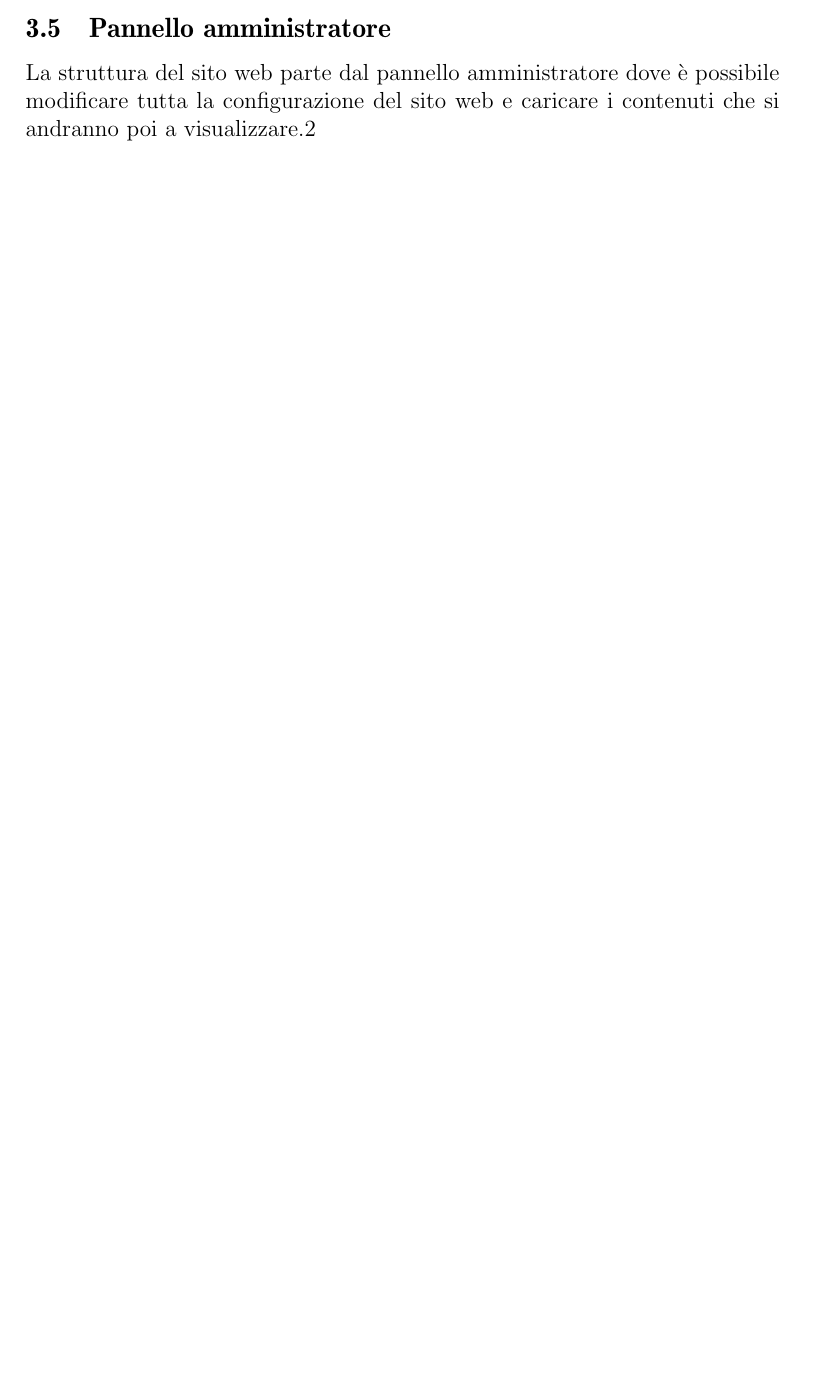
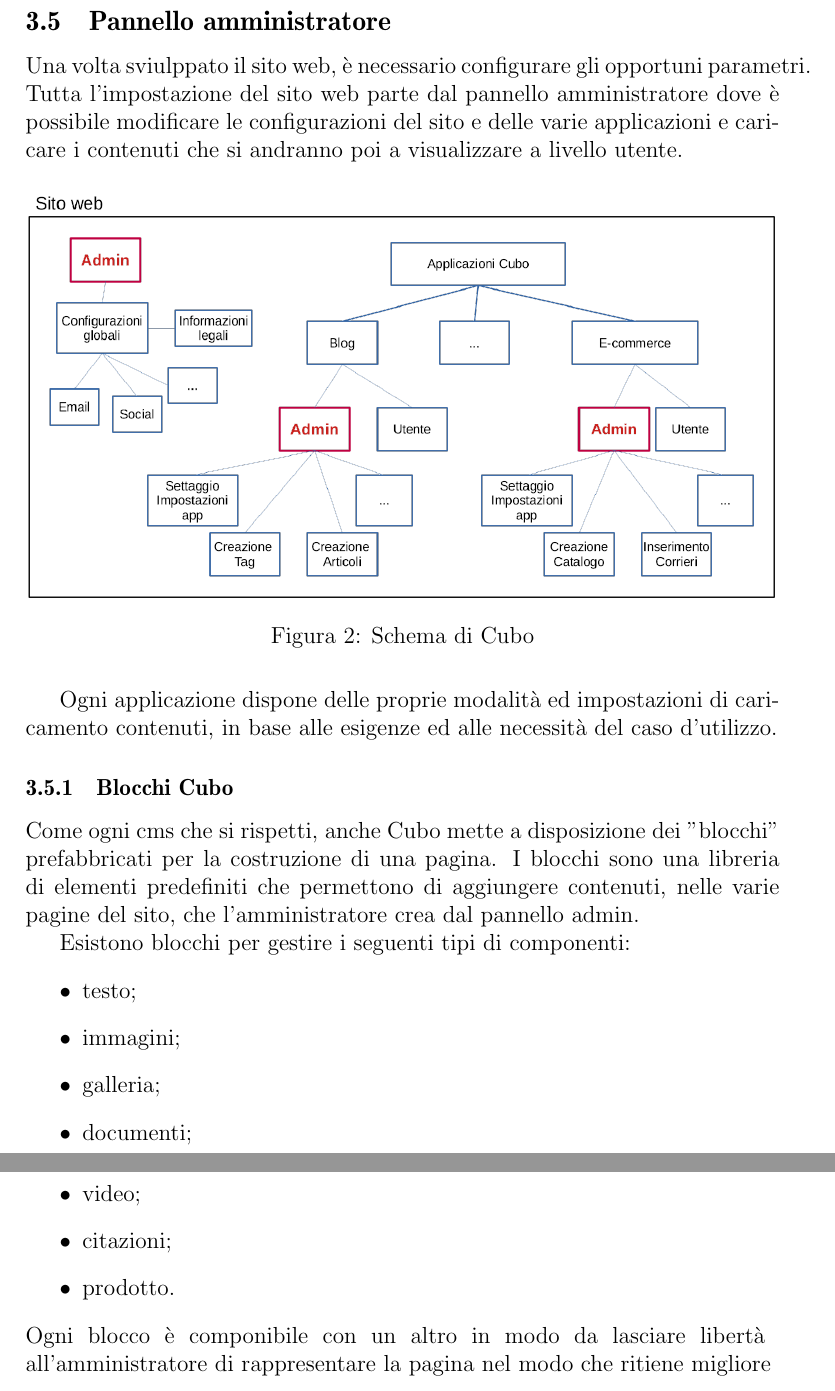
Before and after one commit to marcotommoro/tesi-triennale, a LaTeX paper (tesi.tex): part of page 18 of 22 before the commit and two parts of pages 19 and 20 of 24 after it, the two joined at a grey line, cut so that both start at the same text, the shorter picture padded with empty space. Compiled offline with pdfLaTeX.

Commit message:
admin pt.1

```diff
--- a/tesi.tex
+++ b/tesi.tex
@@ -347,11 +350,30 @@ Ogni volta che si effettuano modifiche ai file dei modelli, è necessario genera
             python manage.py migrate
 \end{verbatim}
 
+\subsection{Pannello amministratore}
+Una volta sviulppato il sito web, è necessario configurare gli opportuni parametri. Tutta l'impostazione del sito web parte dal pannello amministratore dove è possibile modificare le configurazioni del sito e delle varie applicazioni e caricare i contenuti che si andranno poi a visualizzare a livello utente.
+\begin{figure}[H]
+    \includegraphics[width=1\linewidth]{admin.png}
+    \caption{Schema di Cubo}
+\end{figure}
 
+Ogni applicazione dispone delle proprie modalità ed impostazioni di caricamento contenuti, in base alle esigenze ed alle necessità del caso d'utilizzo.
 
+\subsubsection{Blocchi Cubo}
+Come ogni cms che si rispetti, anche Cubo mette a disposizione dei "blocchi" prefabbricati per la costruzione di una pagina. I blocchi sono una libreria di elementi predefiniti che permettono di aggiungere contenuti, nelle varie pagine del sito, che l'amministratore crea dal pannello admin.
 
-\subsection{Pannello amministratore}
-La struttura del sito web parte dal pannello amministratore dove è possibile modificare tutta la configurazione del sito web e caricare i contenuti che si andranno poi a visualizzare.2
+Esistono blocchi per gestire i seguenti tipi di componenti:
+\begin{itemize}
+    \item testo;
+    \item immagini;
+    \item galleria;
+    \item documenti;
+    \item video;
+    \item citazioni;
+    \item prodotto.
+\end{itemize}
+Ogni blocco è componibile con un altro in modo da lasciare libertà \break all'amministratore di rappresentare la pagina nel modo che ritiene migliore
+
 
 
 
```
Also changed, not shown: img/admin.png (added), tesi.pdf, tesi.tex (17 more changed lines). Lines whose indentation alone changed are shown as unchanged.
